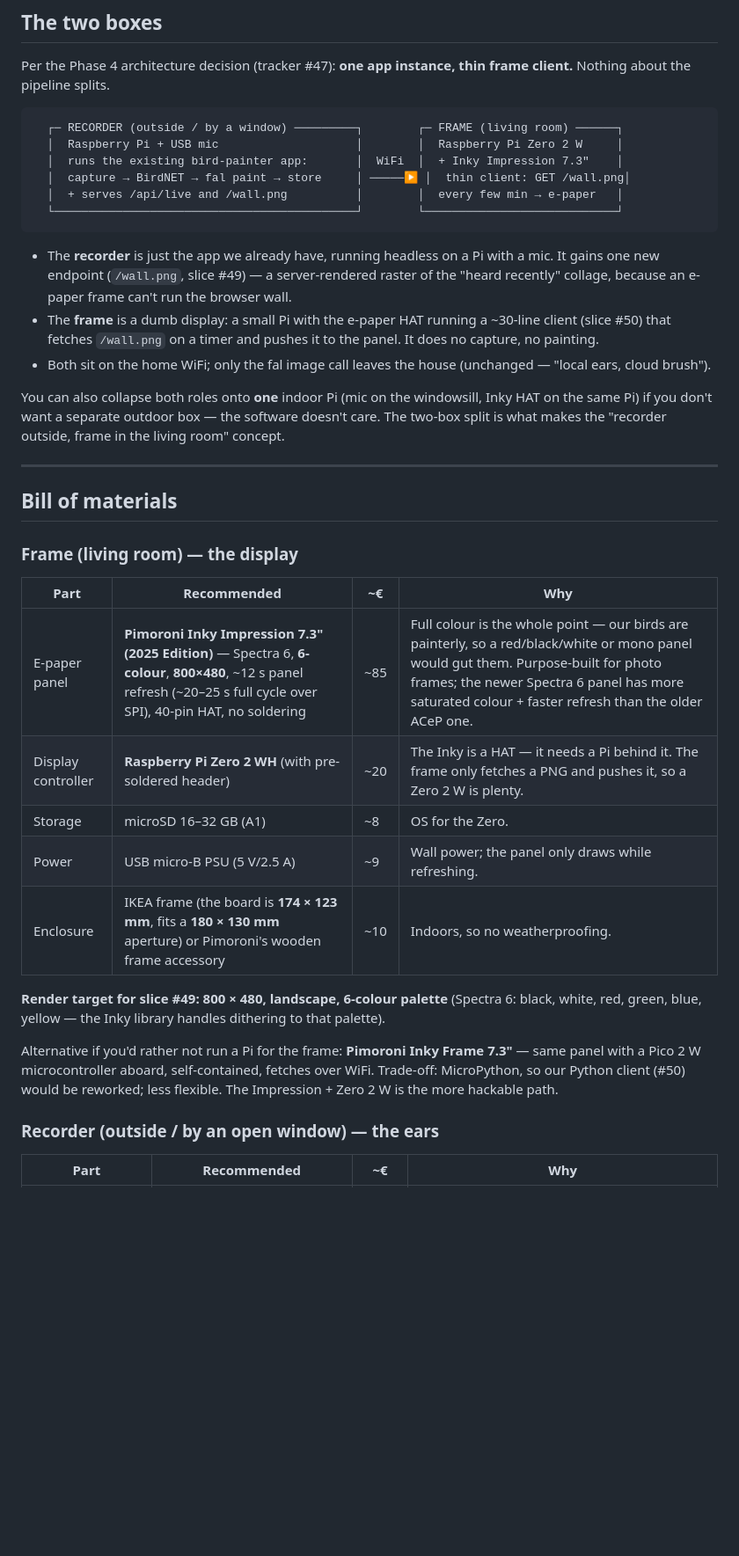
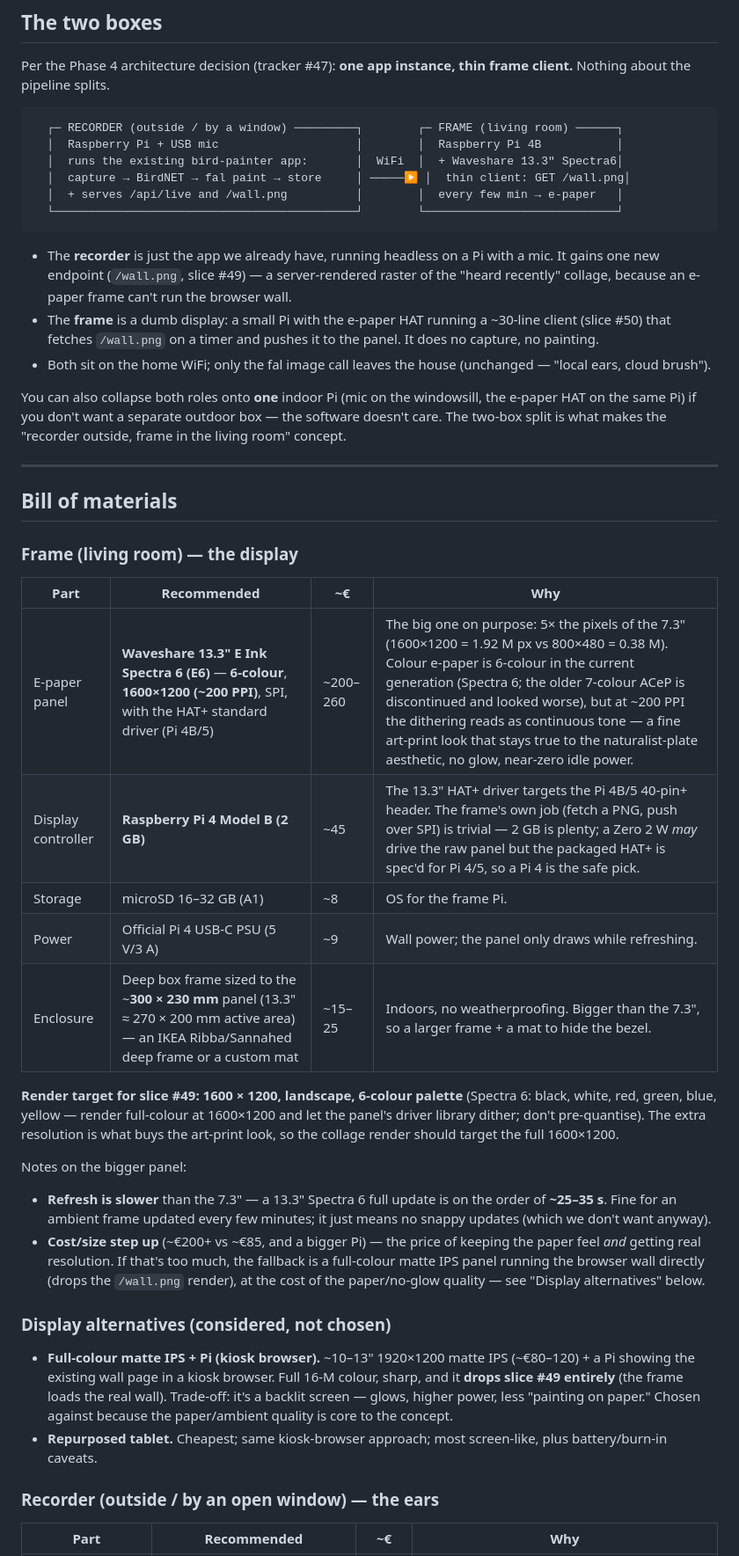
Before and after one commit to nielsfilmer/bird-painter, a Markdown page: docs/hardware.md, the part around one of its changes. Shown at 88% size. Rendered like a GitHub page; blank space fills up the shorter version.

Commit message:
Phase 4: bump panel to 13.3" Spectra 6 (1600×1200) (#53)
* Phase 4: recommend 13.3" Spectra 6 (1600×1200), not the 7.3" (#48 follow-up)

User: 6-colour at 800×480 too little for the birds. Colour e-paper is
6-colour across the board (Spectra 6 is the ceiling), but resolution is
fixable — switch the panel recommendation to the Waveshare 13.3" Spectra 6
(1600×1200, ~200 PPI, 4× the pixels). At 200 PPI the dither reads as
continuous tone (art-print look), keeping the paper/no-glow aesthetic the
concept wants.

- frame controller Pi Zero 2 W -> Pi 4B (the 13.3" HAT+ targets Pi 4/5)
- render target for #49 -> 1600×1200 (issue #49 updated)
- bigger frame/enclosure (~300×230mm), slower refresh (~25-35s), cost step
  (~€200+ vs €85) all noted
- 'Display alternatives (considered, not chosen)': full-colour matte IPS +
  kiosk browser (drops #49, but glows) and a tablet — recorded so the
  fidelity-vs-paper trade-off is documented
- PLAN decision-log line updated

Co-Authored-By: Claude Fable 5 <noreply@anthropic.com>

* Address review: epd13in3E driver (not IT8951), 5x pixels, drop stale frame note, soften ceiling

- driver fix (most important): the 13.3" Spectra 6 HAT+ (E) uses Waveshare's
  epd13in3E driver; IT8951 is the *grayscale* 13.3" panel's controller —
  called that out explicitly so the mix-up doesn't happen
- '4× the pixels' -> 5× (1600×1200 = 1.92M vs 800×480 = 0.38M)
- recorder row no longer says a Zero 2 W is 'fine for the frame' (frame is
  now a Pi 4B, required by the HAT+)
- '6-colour, no panel does more' softened to 'current generation is
  6-colour (ACeP was 7 but discontinued/worse)'

Co-Authored-By: Claude Fable 5 <noreply@anthropic.com>

---------

Co-authored-by: Claude Fable 5 <noreply@anthropic.com>

````diff
--- a/docs/hardware.md
+++ b/docs/hardware.md
@@ -19,8 +19,8 @@ frame client.** Nothing about the pipeline splits.
 
 ```
   ┌─ RECORDER (outside / by a window) ─────────┐        ┌─ FRAME (living room) ──────┐
-  │  Raspberry Pi + USB mic                    │        │  Raspberry Pi Zero 2 W     │
-  │  runs the existing bird-painter app:       │  WiFi  │  + Inky Impression 7.3"    │
+  │  Raspberry Pi + USB mic                    │        │  Raspberry Pi 4B           │
+  │  runs the existing bird-painter app:       │  WiFi  │  + Waveshare 13.3" Spectra6│
   │  capture → BirdNET → fal paint → store     │ ─────▶ │  thin client: GET /wall.png│
   │  + serves /api/live and /wall.png          │        │  every few min → e-paper   │
   └────────────────────────────────────────────┘        └────────────────────────────┘
@@ -37,7 +37,7 @@ frame client.** Nothing about the pipeline splits.
   (unchanged — "local ears, cloud brush").
 
 You can also collapse both roles onto **one** indoor Pi (mic on the windowsill,
-Inky HAT on the same Pi) if you don't want a separate outdoor box — the
+the e-paper HAT on the same Pi) if you don't want a separate outdoor box — the
 software doesn't care. The two-box split is what makes the "recorder outside,
 frame in the living room" concept.
 
@@ -49,20 +49,38 @@ frame in the living room" concept.
 
 | Part | Recommended | ~€ | Why |
 |---|---|---|---|
-| E-paper panel | **Pimoroni Inky Impression 7.3" (2025 Edition)** — Spectra 6, **6-colour**, **800×480**, ~12 s panel refresh (~20–25 s full cycle over SPI), 40-pin HAT, no soldering | ~85 | Full colour is the whole point — our birds are painterly, so a red/black/white or mono panel would gut them. Purpose-built for photo frames; the newer Spectra 6 panel has more saturated colour + faster refresh than the older ACeP one. |
-| Display controller | **Raspberry Pi Zero 2 WH** (with pre-soldered header) | ~20 | The Inky is a HAT — it needs a Pi behind it. The frame only fetches a PNG and pushes it, so a Zero 2 W is plenty. |
-| Storage | microSD 16–32 GB (A1) | ~8 | OS for the Zero. |
-| Power | USB micro-B PSU (5 V/2.5 A) | ~9 | Wall power; the panel only draws while refreshing. |
-| Enclosure | IKEA frame (the board is **174 × 123 mm**, fits a **180 × 130 mm** aperture) or Pimoroni's wooden frame accessory | ~10 | Indoors, so no weatherproofing. |
+| E-paper panel | **Waveshare 13.3" E Ink Spectra 6 (E6)** — **6-colour**, **1600×1200 (~200 PPI)**, SPI, with the HAT+ standard driver (Pi 4B/5) | ~200–260 | The big one on purpose: 5× the pixels of the 7.3" (1600×1200 = 1.92 M px vs 800×480 = 0.38 M). Colour e-paper is 6-colour in the current generation (Spectra 6; the older 7-colour ACeP is discontinued and looked worse), but at ~200 PPI the dithering reads as continuous tone — a fine art-print look that stays true to the naturalist-plate aesthetic, no glow, near-zero idle power. |
+| Display controller | **Raspberry Pi 4 Model B (2 GB)** | ~45 | The 13.3" HAT+ driver targets the Pi 4B/5 40-pin+ header. The frame's own job (fetch a PNG, push over SPI) is trivial — 2 GB is plenty; a Zero 2 W *may* drive the raw panel but the packaged HAT+ is spec'd for Pi 4/5, so a Pi 4 is the safe pick. |
+| Storage | microSD 16–32 GB (A1) | ~8 | OS for the frame Pi. |
+| Power | Official Pi 4 USB-C PSU (5 V/3 A) | ~9 | Wall power; the panel only draws while refreshing. |
+| Enclosure | Deep box frame sized to the ~**300 × 230 mm** panel (13.3" ≈ 270 × 200 mm active area) — an IKEA Ribba/Sannahed deep frame or a custom mat | ~15–25 | Indoors, no weatherproofing. Bigger than the 7.3", so a larger frame + a mat to hide the bezel. |
 
-**Render target for slice #49: 800 × 480, landscape, 6-colour palette** (Spectra
-6: black, white, red, green, blue, yellow — the Inky library handles dithering
-to that palette).
+**Render target for slice #49: 1600 × 1200, landscape, 6-colour palette**
+(Spectra 6: black, white, red, green, blue, yellow — render full-colour at
+1600×1200 and let the panel's driver library dither; don't pre-quantise). The
+extra resolution is what buys the art-print look, so the collage render should
+target the full 1600×1200.
 
-Alternative if you'd rather not run a Pi for the frame: **Pimoroni Inky Frame
-7.3"** — same panel with a Pico 2 W microcontroller aboard, self-contained,
-fetches over WiFi. Trade-off: MicroPython, so our Python client (#50) would be
-reworked; less flexible. The Impression + Zero 2 W is the more hackable path.
+Notes on the bigger panel:
+- **Refresh is slower** than the 7.3" — a 13.3" Spectra 6 full update is on the
+  order of **~25–35 s**. Fine for an ambient frame updated every few minutes;
+  it just means no snappy updates (which we don't want anyway).
+- **Cost/size step up** (~€200+ vs ~€85, and a bigger Pi) — the price of
+  keeping the paper feel *and* getting real resolution. If that's too much, the
+  fallback is a full-colour matte IPS panel running the browser wall directly
+  (drops the `/wall.png` render), at the cost of the paper/no-glow quality —
+  see "Display alternatives" below.
+
+### Display alternatives (considered, not chosen)
+
+- **Full-colour matte IPS + Pi (kiosk browser).** ~10–13" 1920×1200 matte IPS
+  (~€80–120) + a Pi showing the existing wall page in a kiosk browser. Full
+  16-M colour, sharp, and it **drops slice #49 entirely** (the frame loads the
+  real wall). Trade-off: it's a backlit screen — glows, higher power, less
+  "painting on paper." Chosen against because the paper/ambient quality is core
+  to the concept.
+- **Repurposed tablet.** Cheapest; same kiosk-browser approach; most
+  screen-like, plus battery/burn-in caveats.
 
 ### Recorder (outside / by an open window) — the ears
 
````
Also changed, not shown: other parts of docs/hardware.md (+10 -11 lines), PLAN.md (+1 -1 lines).
